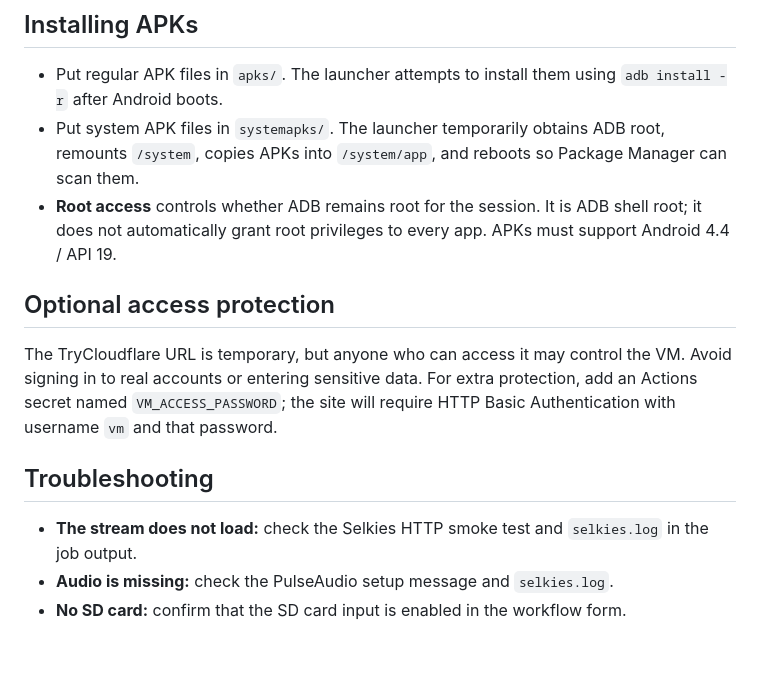
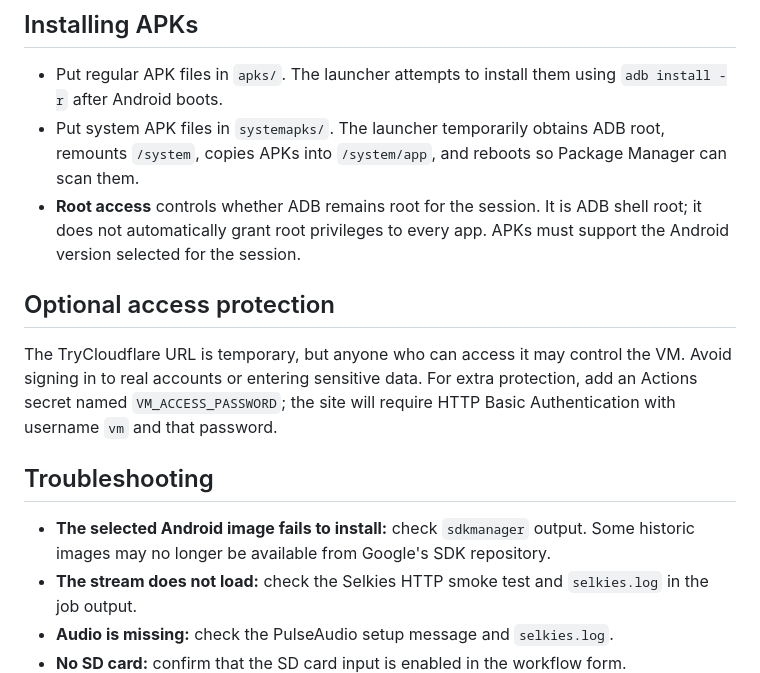
Before and after one commit to GoingTo2014/androidvm, a Markdown page: README.md, the part around one of its changes. Drawn GitHub-style; blank space fills up the shorter version.

```diff
--- a/README.md
+++ b/README.md
@@ -48,7 +66,7 @@ The job checks for KVM. Without KVM, CPU emulation may be much slower. The chose
 
 - Put regular APK files in `apks/`. The launcher attempts to install them using `adb install -r` after Android boots.
 - Put system APK files in `systemapks/`. The launcher temporarily obtains ADB root, remounts `/system`, copies APKs into `/system/app`, and reboots so Package Manager can scan them.
-- **Root access** controls whether ADB remains root for the session. It is ADB shell root; it does not automatically grant root privileges to every app. APKs must support Android 4.4 / API 19.
+- **Root access** controls whether ADB remains root for the session. It is ADB shell root; it does not automatically grant root privileges to every app. APKs must support the Android version selected for the session.
 
 ## Optional access protection
 
@@ -56,6 +74,7 @@ The TryCloudflare URL is temporary, but anyone who can access it may control the
 
 ## Troubleshooting
 
+- **The selected Android image fails to install:** check `sdkmanager` output. Some historic images may no longer be available from Google's SDK repository.
 - **The stream does not load:** check the Selkies HTTP smoke test and `selkies.log` in the job output.
 - **Audio is missing:** check the PulseAudio setup message and `selkies.log`.
 - **No SD card:** confirm that the SD card input is enabled in the workflow form.
```
Also changed, not shown: other parts of README.md (+24 -6 lines).
